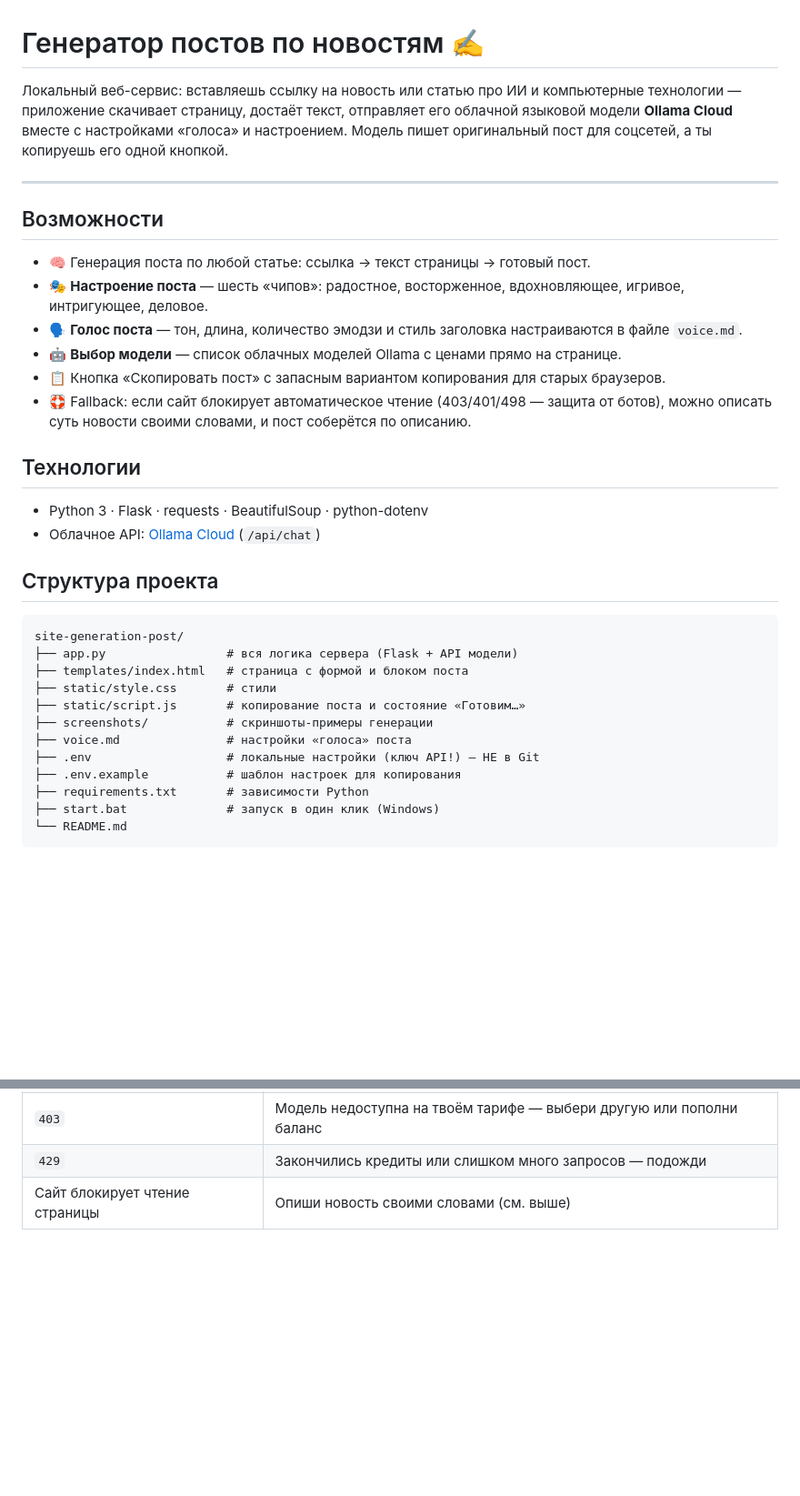
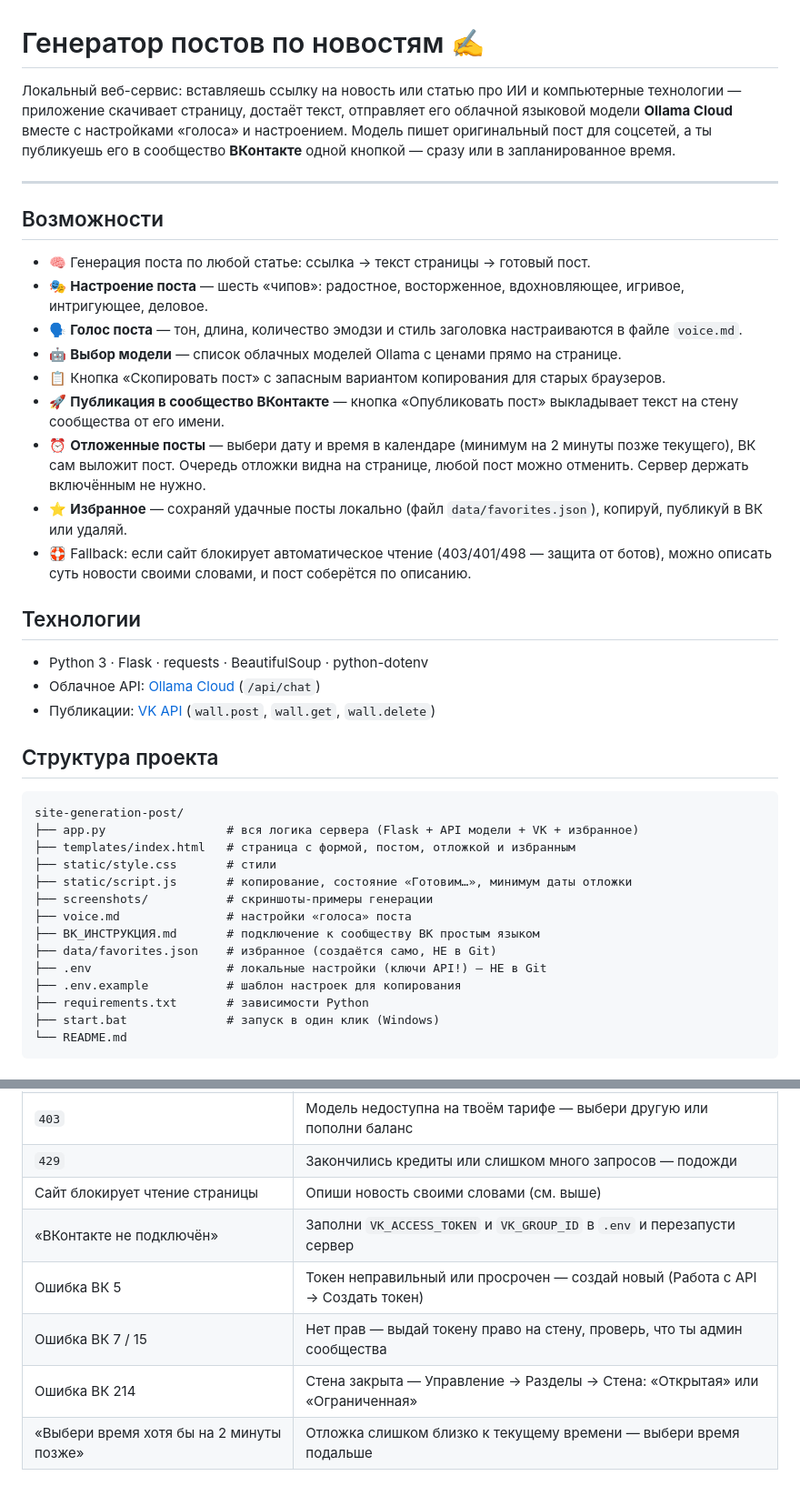
Before and after one commit to slt-ai/news-to-posts, a Markdown page: README.md, 2 parts joined by grey strips. Shown at 91% size. Rendered like a GitHub page; blank space fills up the shorter version.

Commit message:
Обновить README: публикация в ВК, отложка и избранное

````diff
--- a/README.md
+++ b/README.md
@@ -1,6 +1,6 @@
 # Генератор постов по новостям ✍️
 
-Локальный веб-сервис: вставляешь ссылку на новость или статью про ИИ и компьютерные технологии — приложение скачивает страницу, достаёт текст, отправляет его облачной языковой модели **Ollama Cloud** вместе с настройками «голоса» и настроением. Модель пишет оригинальный пост для соцсетей, а ты копируешь его одной кнопкой.
+Локальный веб-сервис: вставляешь ссылку на новость или статью про ИИ и компьютерные технологии — приложение скачивает страницу, достаёт текст, отправляет его облачной языковой модели **Ollama Cloud** вместе с настройками «голоса» и настроением. Модель пишет оригинальный пост для соцсетей, а ты публикуешь его в сообщество **ВКонтакте** одной кнопкой — сразу или в запланированное время.
 
 ---
 
@@ -11,24 +11,30 @@
 - 🗣 **Голос поста** — тон, длина, количество эмодзи и стиль заголовка настраиваются в файле `voice.md`.
 - 🤖 **Выбор модели** — список облачных моделей Ollama с ценами прямо на странице.
 - 📋 Кнопка «Скопировать пост» с запасным вариантом копирования для старых браузеров.
+- 🚀 **Публикация в сообщество ВКонтакте** — кнопка «Опубликовать пост» выкладывает текст на стену сообщества от его имени.
+- ⏰ **Отложенные посты** — выбери дату и время в календаре (минимум на 2 минуты позже текущего), ВК сам выложит пост. Очередь отложки видна на странице, любой пост можно отменить. Сервер держать включённым не нужно.
+- ⭐ **Избранное** — сохраняй удачные посты локально (файл `data/favorites.json`), копируй, публикуй в ВК или удаляй.
 - 🛟 Fallback: если сайт блокирует автоматическое чтение (403/401/498 — защита от ботов), можно описать суть новости своими словами, и пост соберётся по описанию.
 
 ## Технологии
 
 - Python 3 · Flask · requests · BeautifulSoup · python-dotenv
 - Облачное API: [Ollama Cloud](https://ollama.com) (`/api/chat`)
+- Публикации: [VK API](https://dev.vk.com/ru/method/wall.post) (`wall.post`, `wall.get`, `wall.delete`)
 
 ## Структура проекта
 
 ```
 site-generation-post/
-├── app.py                 # вся логика сервера (Flask + API модели)
-├── templates/index.html   # страница с формой и блоком поста
+├── app.py                 # вся логика сервера (Flask + API модели + VK + избранное)
+├── templates/index.html   # страница с формой, постом, отложкой и избранным
 ├── static/style.css       # стили
-├── static/script.js       # копирование поста и состояние «Готовим…»
+├── static/script.js       # копирование, состояние «Готовим…», минимум даты отложки
 ├── screenshots/           # скриншоты-примеры генерации
 ├── voice.md               # настройки «голоса» поста
-├── .env                   # локальные настройки (ключ API!) — НЕ в Git
+├── ВК_ИНСТРУКЦИЯ.md       # подключение к сообществу ВК простым языком
+├── data/favorites.json    # избранное (создаётся само, НЕ в Git)
+├── .env                   # локальные настройки (ключи API!) — НЕ в Git
 ├── .env.example           # шаблон настроек для копирования
 ├── requirements.txt       # зависимости Python
 ├── start.bat              # запуск в один клик (Windows)
@@ -167,3 +193,8 @@ python app.py
 | `403` | Модель недоступна на твоём тарифе — выбери другую или пополни баланс |
 | `429` | Закончились кредиты или слишком много запросов — подожди |
 | Сайт блокирует чтение страницы | Опиши новость своими словами (см. выше) |
+| «ВКонтакте не подключён» | Заполни `VK_ACCESS_TOKEN` и `VK_GROUP_ID` в `.env` и перезапусти сервер |
+| Ошибка ВК 5 | Токен неправильный или просрочен — создай новый (Работа с API → Создать токен) |
+| Ошибка ВК 7 / 15 | Нет прав — выдай токену право на стену, проверь, что ты админ сообщества |
+| Ошибка ВК 214 | Стена закрыта — Управление → Разделы → Стена: «Открытая» или «Ограниченная» |
+| «Выбери время хотя бы на 2 минуты позже» | Отложка слишком близко к текущему времени — выбери время подальше |
````
Also changed, not shown: other parts of README.md (+21 -1 lines).
